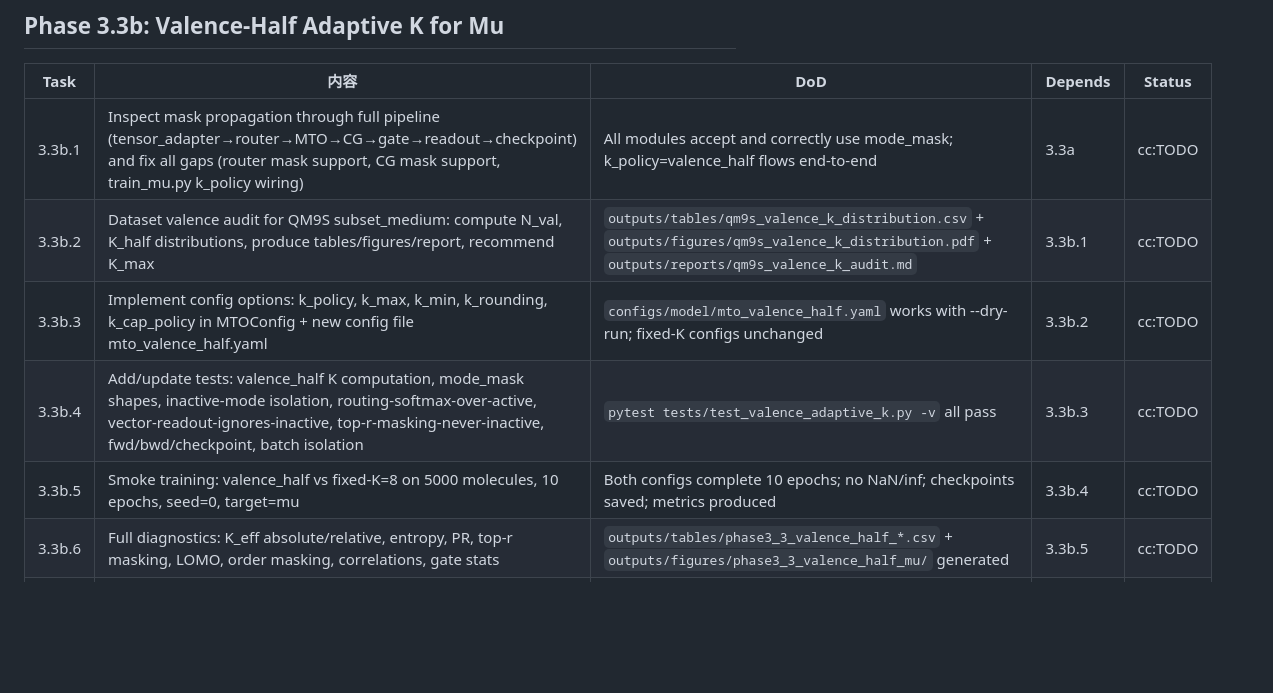
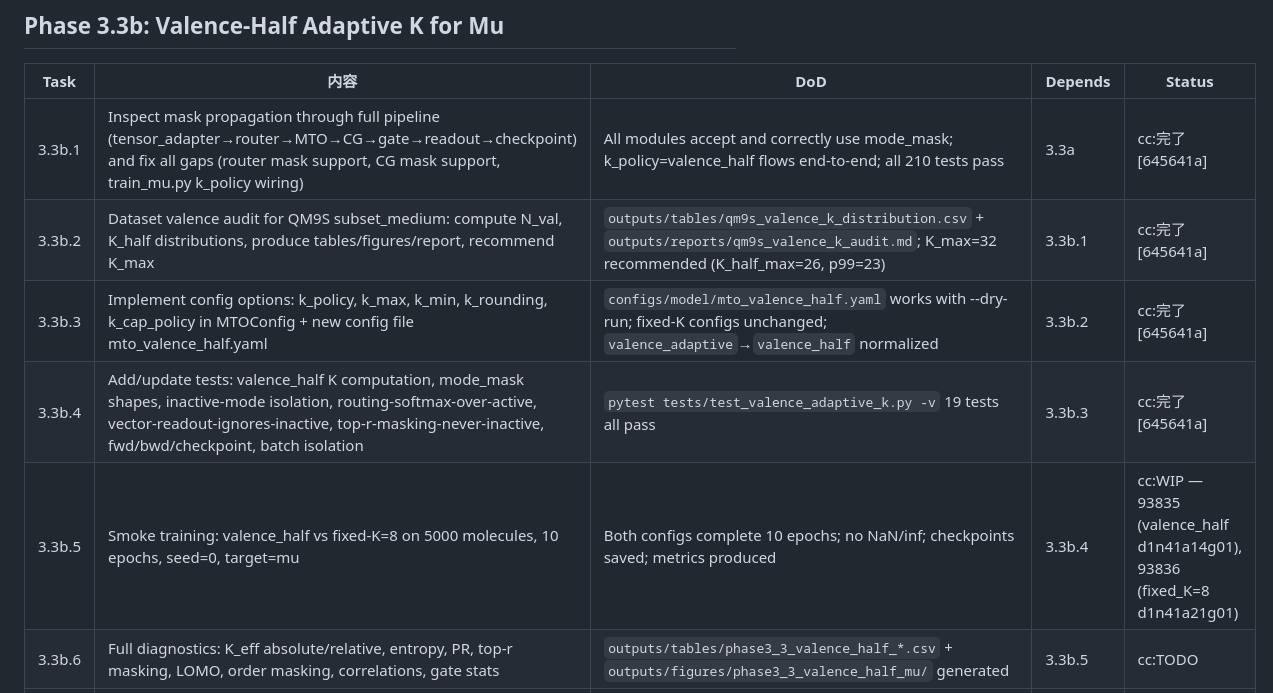
Before and after one commit to techandscixie2005/Ar-MTO, a Markdown page: Plans.md, the part around the change. Drawn GitHub-style; blank space fills up the shorter version.

Commit message:
chore: update Plans.md with Phase 3.3b task status [645641a]

```diff
--- a/Plans.md
+++ b/Plans.md
@@ -138,11 +138,11 @@ spec_skip_reason: >
 
 | Task | 内容 | DoD | Depends | Status |
 |------|------|-----|---------|--------|
-| 3.3b.1 | Inspect mask propagation through full pipeline (tensor_adapter→router→MTO→CG→gate→readout→checkpoint) and fix all gaps (router mask support, CG mask support, train_mu.py k_policy wiring) | All modules accept and correctly use mode_mask; k_policy=valence_half flows end-to-end | 3.3a | cc:TODO |
-| 3.3b.2 | Dataset valence audit for QM9S subset_medium: compute N_val, K_half distributions, produce tables/figures/report, recommend K_max | `outputs/tables/qm9s_valence_k_distribution.csv` + `outputs/figures/qm9s_valence_k_distribution.pdf` + `outputs/reports/qm9s_valence_k_audit.md` | 3.3b.1 | cc:TODO |
-| 3.3b.3 | Implement config options: k_policy, k_max, k_min, k_rounding, k_cap_policy in MTOConfig + new config file mto_valence_half.yaml | `configs/model/mto_valence_half.yaml` works with --dry-run; fixed-K configs unchanged | 3.3b.2 | cc:TODO |
-| 3.3b.4 | Add/update tests: valence_half K computation, mode_mask shapes, inactive-mode isolation, routing-softmax-over-active, vector-readout-ignores-inactive, top-r-masking-never-inactive, fwd/bwd/checkpoint, batch isolation | `pytest tests/test_valence_adaptive_k.py -v` all pass | 3.3b.3 | cc:TODO |
-| 3.3b.5 | Smoke training: valence_half vs fixed-K=8 on 5000 molecules, 10 epochs, seed=0, target=mu | Both configs complete 10 epochs; no NaN/inf; checkpoints saved; metrics produced | 3.3b.4 | cc:TODO |
+| 3.3b.1 | Inspect mask propagation through full pipeline (tensor_adapter→router→MTO→CG→gate→readout→checkpoint) and fix all gaps (router mask support, CG mask support, train_mu.py k_policy wiring) | All modules accept and correctly use mode_mask; k_policy=valence_half flows end-to-end; all 210 tests pass | 3.3a | cc:完了 [645641a] |
+| 3.3b.2 | Dataset valence audit for QM9S subset_medium: compute N_val, K_half distributions, produce tables/figures/report, recommend K_max | `outputs/tables/qm9s_valence_k_distribution.csv` + `outputs/reports/qm9s_valence_k_audit.md`; K_max=32 recommended (K_half_max=26, p99=23) | 3.3b.1 | cc:完了 [645641a] |
+| 3.3b.3 | Implement config options: k_policy, k_max, k_min, k_rounding, k_cap_policy in MTOConfig + new config file mto_valence_half.yaml | `configs/model/mto_valence_half.yaml` works with --dry-run; fixed-K configs unchanged; `valence_adaptive`→`valence_half` normalized | 3.3b.2 | cc:完了 [645641a] |
+| 3.3b.4 | Add/update tests: valence_half K computation, mode_mask shapes, inactive-mode isolation, routing-softmax-over-active, vector-readout-ignores-inactive, top-r-masking-never-inactive, fwd/bwd/checkpoint, batch isolation | `pytest tests/test_valence_adaptive_k.py -v` 19 tests all pass | 3.3b.3 | cc:完了 [645641a] |
+| 3.3b.5 | Smoke training: valence_half vs fixed-K=8 on 5000 molecules, 10 epochs, seed=0, target=mu | Both configs complete 10 epochs; no NaN/inf; checkpoints saved; metrics produced | 3.3b.4 | cc:WIP — 93835 (valence_half d1n41a14g01), 93836 (fixed_K=8 d1n41a21g01) |
 | 3.3b.6 | Full diagnostics: K_eff absolute/relative, entropy, PR, top-r masking, LOMO, order masking, correlations, gate stats | `outputs/tables/phase3_3_valence_half_*.csv` + `outputs/figures/phase3_3_valence_half_mu/` generated | 3.3b.5 | cc:TODO |
 | 3.3b.7 | Write outputs: tables, figures, report answering all 10 questions | `outputs/reports/phase3_3_valence_half_mu_analysis.md` with all 10 Q&A | 3.3b.6 | cc:TODO |
 
```
